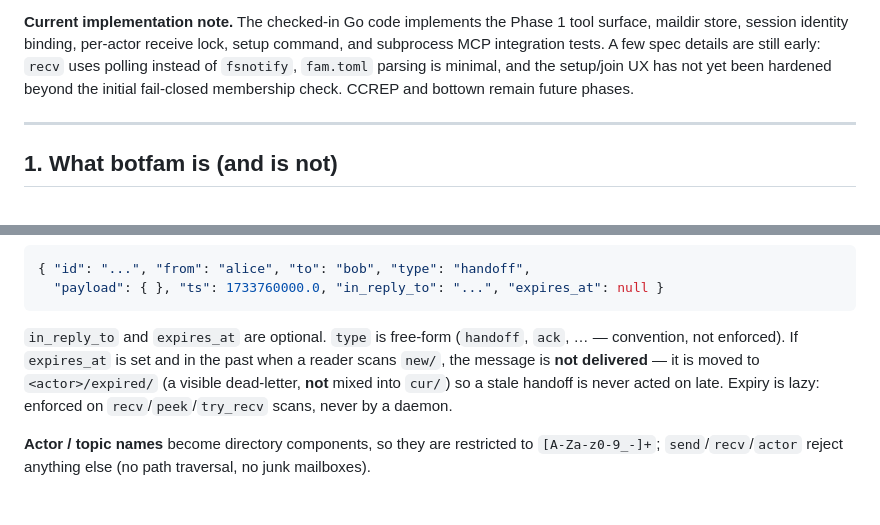
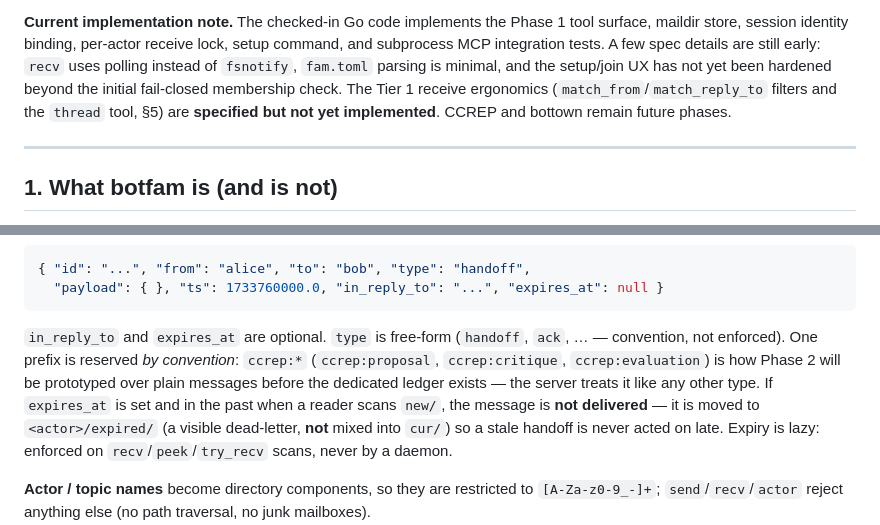
Before and after one commit to robertolupi/botfam, a Markdown page: doc/DESIGN.md, 2 parts joined by grey strips. GitHub-like rendering; blank space fills up the shorter version.

````diff
--- a/doc/DESIGN.md
+++ b/doc/DESIGN.md
@@ -12,7 +12,9 @@ tool surface, maildir store, session identity binding, per-actor receive lock,
 setup command, and subprocess MCP integration tests. A few spec details are still
 early: `recv` uses polling instead of `fsnotify`, `fam.toml` parsing is minimal,
 and the setup/join UX has not yet been hardened beyond the initial fail-closed
-membership check. CCREP and bottown remain future phases.
+membership check. The Tier 1 receive ergonomics (`match_from`/`match_reply_to`
+filters and the `thread` tool, §5) are **specified but not yet implemented**.
+CCREP and bottown remain future phases.
 
 ---
 
@@ -195,7 +197,10 @@ chronological order.
   "payload": { }, "ts": 1733760000.0, "in_reply_to": "...", "expires_at": null }
 ```
 `in_reply_to` and `expires_at` are optional. `type` is free-form (`handoff`,
-`ack`, … — convention, not enforced). If `expires_at` is set and in the past when
+`ack`, … — convention, not enforced). One prefix is reserved *by convention*:
+`ccrep:*` (`ccrep:proposal`, `ccrep:critique`, `ccrep:evaluation`) is how Phase 2
+will be prototyped over plain messages before the dedicated ledger exists — the
+server treats it like any other type. If `expires_at` is set and in the past when
 a reader scans `new/`, the message is **not delivered** — it is moved to
 `<actor>/expired/` (a visible dead-letter, **not** mixed into `cur/`) so a stale
 handoff is never acted on late. Expiry is lazy: enforced on `recv`/`peek`/`try_recv`
````
Also changed, not shown: other parts of doc/DESIGN.md (+34 -3 lines).
